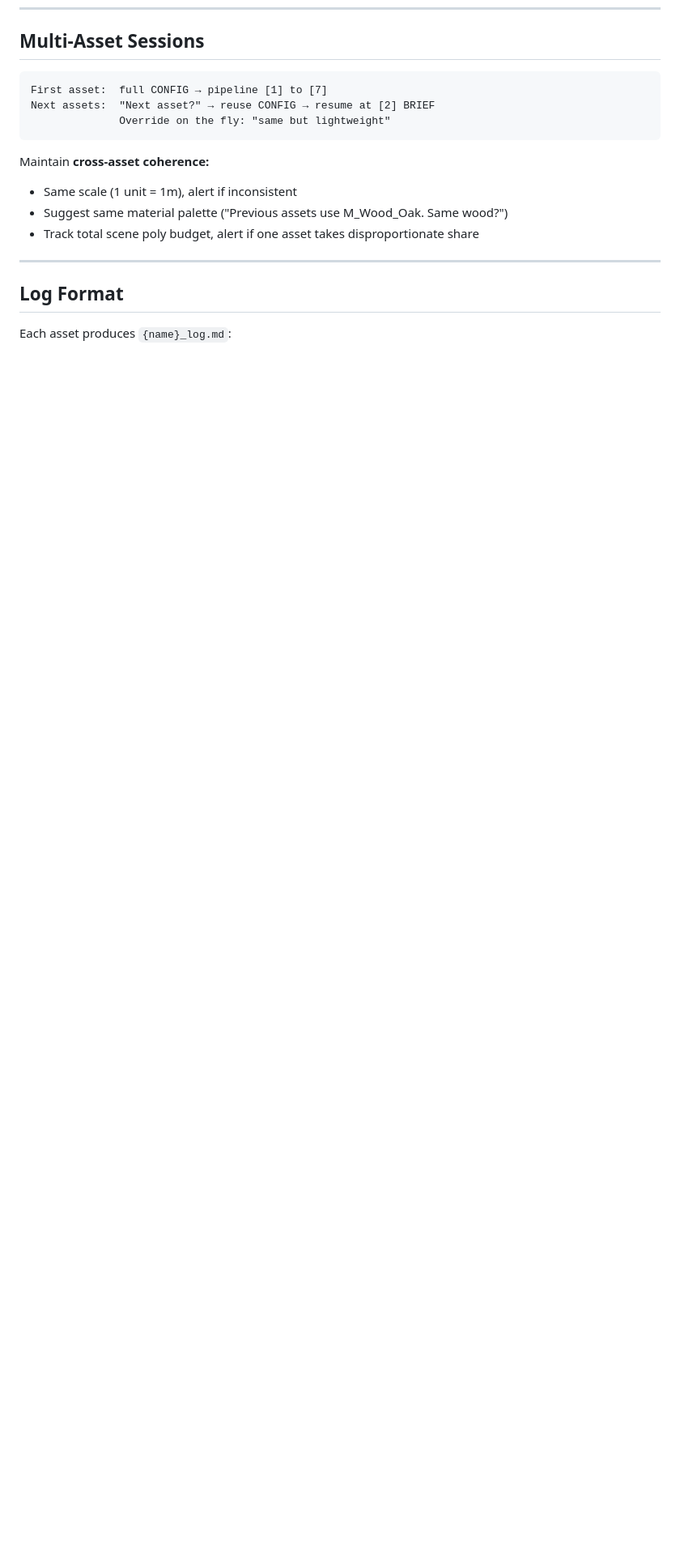
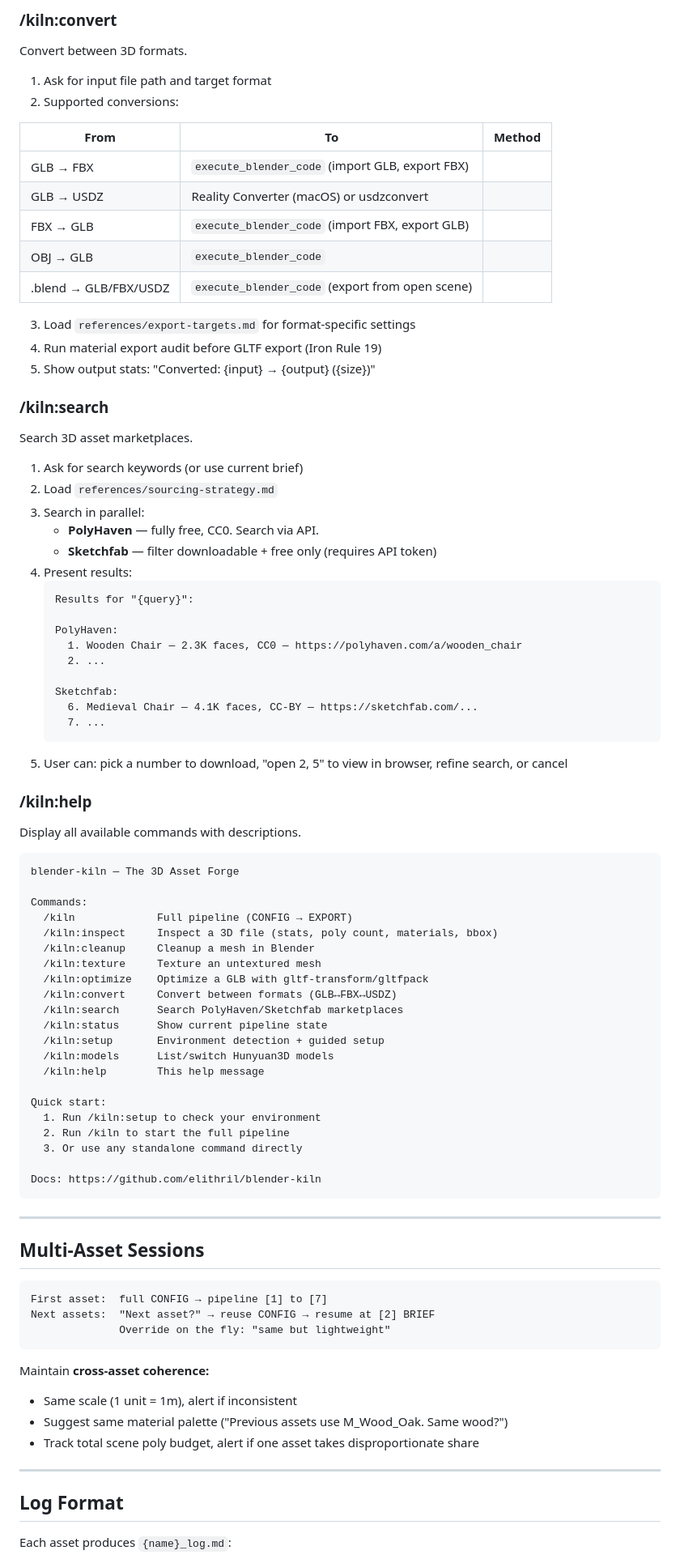
Before and after one commit to elithril/blender-kiln, a Markdown page: SKILL.md, the part around one of its changes. Shown at 81% size. GitHub-like rendering; blank space fills up the shorter version.

````diff
--- a/SKILL.md
+++ b/SKILL.md
@@ -559,3 +631,75 @@ Reusable prompts:
+### /kiln:convert
+
+Convert between 3D formats.
+
+1. Ask for input file path and target format
+2. Supported conversions:
+
+| From | To | Method |
+|---|---|---|
+| GLB → FBX | `execute_blender_code` (import GLB, export FBX) |
+| GLB → USDZ | Reality Converter (macOS) or usdzconvert |
+| FBX → GLB | `execute_blender_code` (import FBX, export GLB) |
+| OBJ → GLB | `execute_blender_code` |
+| .blend → GLB/FBX/USDZ | `execute_blender_code` (export from open scene) |
+
+3. Load `references/export-targets.md` for format-specific settings
+4. Run material export audit before GLTF export (Iron Rule 19)
+5. Show output stats: "Converted: {input} → {output} ({size})"
+
+### /kiln:search
+
+Search 3D asset marketplaces.
+
+1. Ask for search keywords (or use current brief)
+2. Load `references/sourcing-strategy.md`
+3. Search in parallel:
+   - **PolyHaven** — fully free, CC0. Search via API.
+   - **Sketchfab** — filter downloadable + free only (requires API token)
+4. Present results:
+   ```
+   Results for "{query}":
+
+   PolyHaven:
+     1. Wooden Chair — 2.3K faces, CC0 — https://polyhaven.com/a/wooden_chair
+     2. ...
+
+   Sketchfab:
+     6. Medieval Chair — 4.1K faces, CC-BY — https://sketchfab.com/...
+     7. ...
+   ```
+5. User can: pick a number to download, "open 2, 5" to view in browser, refine search, or cancel
+
+### /kiln:help
+
+Display all available commands with descriptions.
+
+```
+blender-kiln — The 3D Asset Forge
+
+Commands:
+  /kiln             Full pipeline (CONFIG → EXPORT)
+  /kiln:inspect     Inspect a 3D file (stats, poly count, materials, bbox)
+  /kiln:cleanup     Cleanup a mesh in Blender
+  /kiln:texture     Texture an untextured mesh
+  /kiln:optimize    Optimize a GLB with gltf-transform/gltfpack
+  /kiln:convert     Convert between formats (GLB↔FBX↔USDZ)
+  /kiln:search      Search PolyHaven/Sketchfab marketplaces
+  /kiln:status      Show current pipeline state
+  /kiln:setup       Environment detection + guided setup
+  /kiln:models      List/switch Hunyuan3D models
+  /kiln:help        This help message
+
+Quick start:
+  1. Run /kiln:setup to check your environment
+  2. Run /kiln to start the full pipeline
+  3. Or use any standalone command directly
+
+Docs: https://github.com/elithril/blender-kiln
+```
+
+---
+
 ## Multi-Asset Sessions
 
 ```
````
Also changed, not shown: other parts of SKILL.md (+72 -0 lines), README.md (+3 -2 lines).
